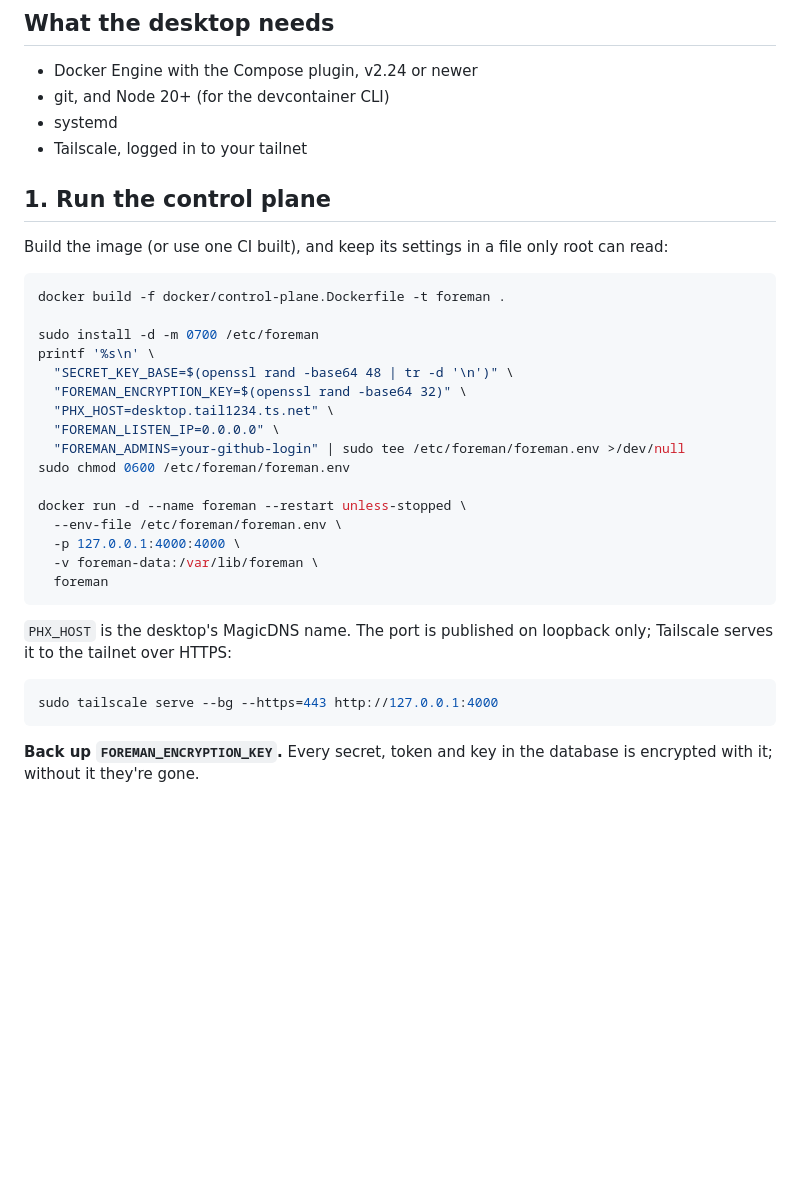
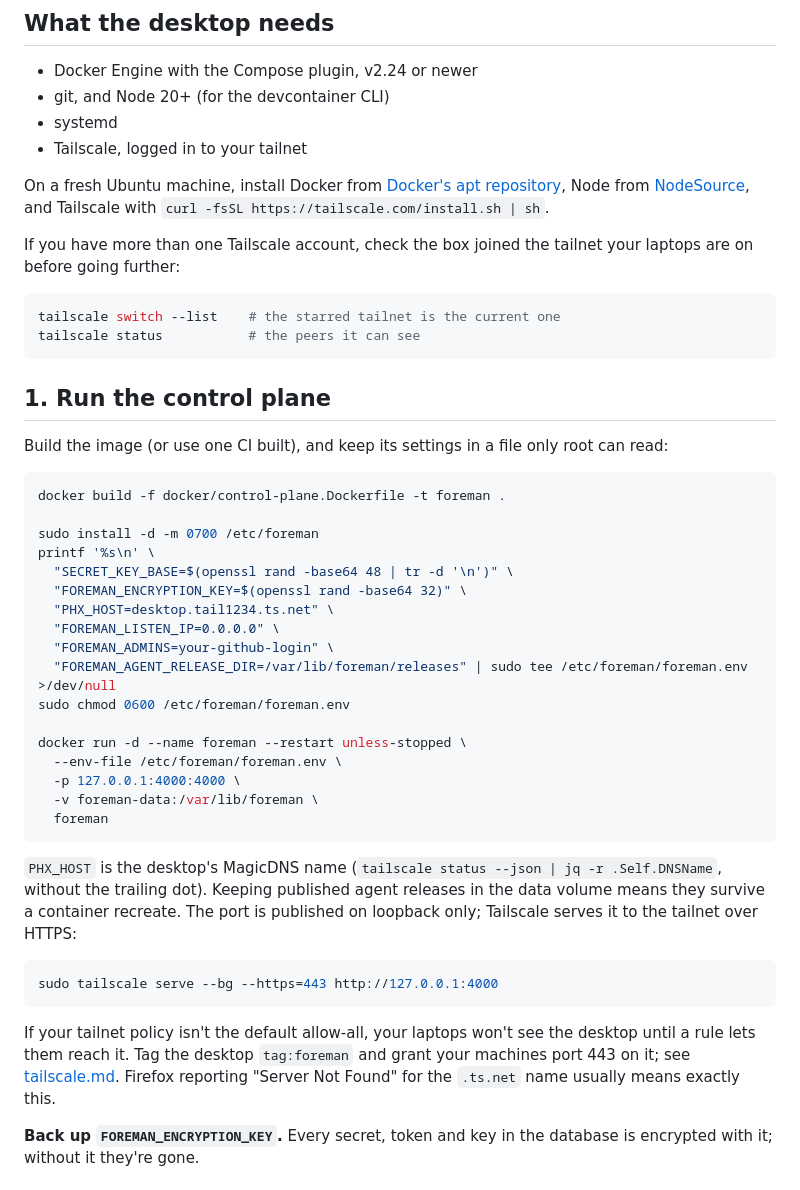
Before and after one commit to ntodd/foreman, a Markdown page: docs/setup/personal.md, the part around the change. Rendered like a GitHub page; blank space fills up the shorter version.

````diff
--- a/docs/setup/personal.md
+++ b/docs/setup/personal.md
@@ -9,6 +9,19 @@ the database. Everything is reachable only on your tailnet.
 - git, and Node 20+ (for the devcontainer CLI)
 - systemd
 - Tailscale, logged in to your tailnet
+
+On a fresh Ubuntu machine, install Docker from
+[Docker's apt repository](https://docs.docker.com/engine/install/ubuntu/),
+Node from [NodeSource](https://github.com/nodesource/distributions), and
+Tailscale with `curl -fsSL https://tailscale.com/install.sh | sh`.
+
+If you have more than one Tailscale account, check the box joined the
+tailnet your laptops are on before going further:
+
+```sh
+tailscale switch --list    # the starred tailnet is the current one
+tailscale status           # the peers it can see
+```
 
 ## 1. Run the control plane
 
@@ -24,7 +37,8 @@ printf '%s\n' \
   "FOREMAN_ENCRYPTION_KEY=$(openssl rand -base64 32)" \
   "PHX_HOST=desktop.tail1234.ts.net" \
   "FOREMAN_LISTEN_IP=0.0.0.0" \
-  "FOREMAN_ADMINS=your-github-login" | sudo tee /etc/foreman/foreman.env >/dev/null
+  "FOREMAN_ADMINS=your-github-login" \
+  "FOREMAN_AGENT_RELEASE_DIR=/var/lib/foreman/releases" | sudo tee /etc/foreman/foreman.env >/dev/null
 sudo chmod 0600 /etc/foreman/foreman.env
 
 docker run -d --name foreman --restart unless-stopped \
@@ -34,12 +48,20 @@ docker run -d --name foreman --restart unless-stopped \
   foreman
 ```
 
-`PHX_HOST` is the desktop's MagicDNS name. The port is published on
+`PHX_HOST` is the desktop's MagicDNS name (`tailscale status --json |
+jq -r .Self.DNSName`, without the trailing dot). Keeping published agent
+releases in the data volume means they survive a container recreate. The port is published on
 loopback only; Tailscale serves it to the tailnet over HTTPS:
 
 ```sh
 sudo tailscale serve --bg --https=443 http://127.0.0.1:4000
 ```
+
+If your tailnet policy isn't the default allow-all, your laptops won't
+see the desktop until a rule lets them reach it. Tag the desktop
+`tag:foreman` and grant your machines port 443 on it; see
+[tailscale.md](tailscale.md#the-control-plane-host). Firefox reporting
+"Server Not Found" for the `.ts.net` name usually means exactly this.
 
 **Back up `FOREMAN_ENCRYPTION_KEY`.** Every secret, token and key in the
 database is encrypted with it; without it they're gone.
````
Also changed, not shown: docs/setup/tailscale.md (+64 -0 lines).
